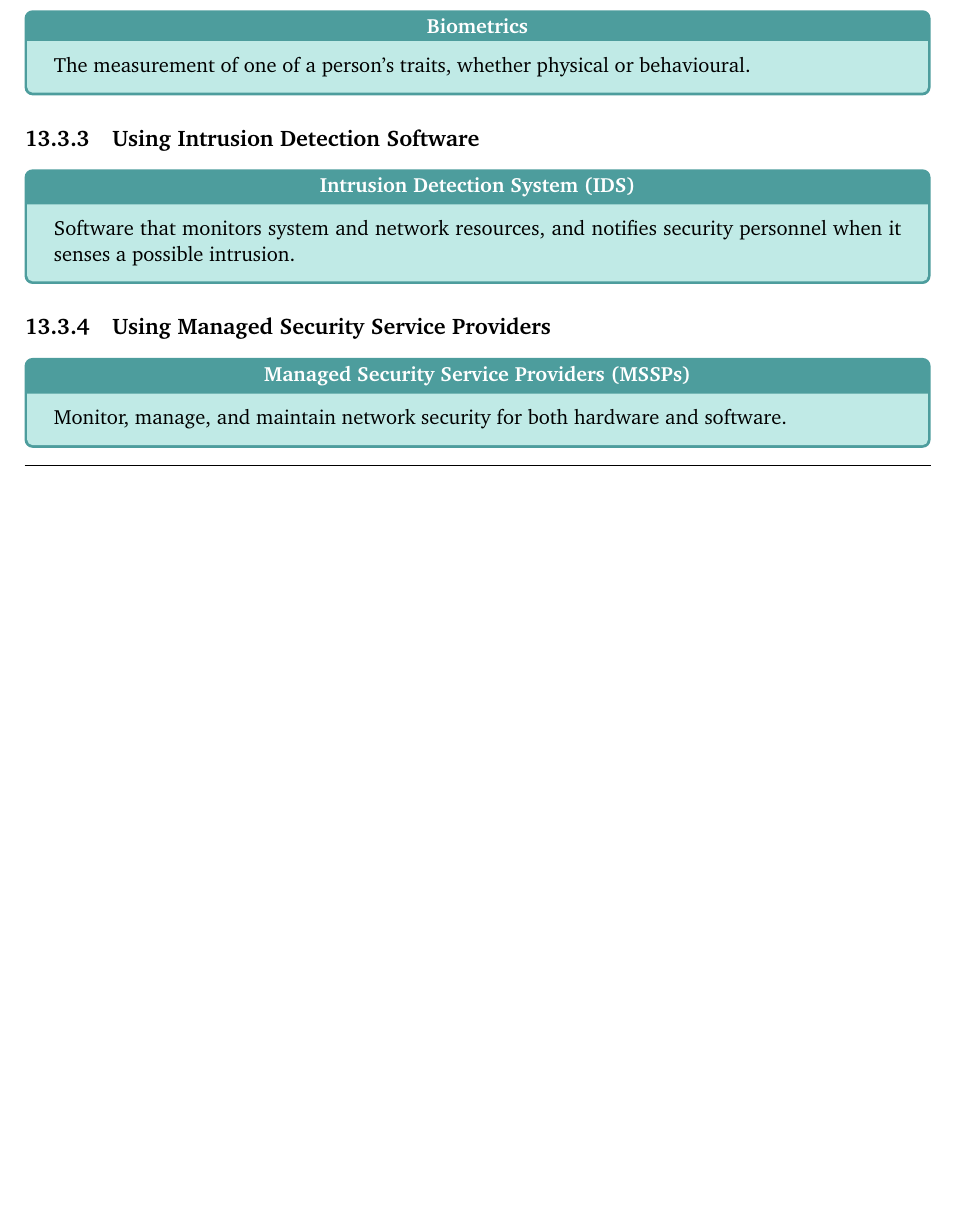
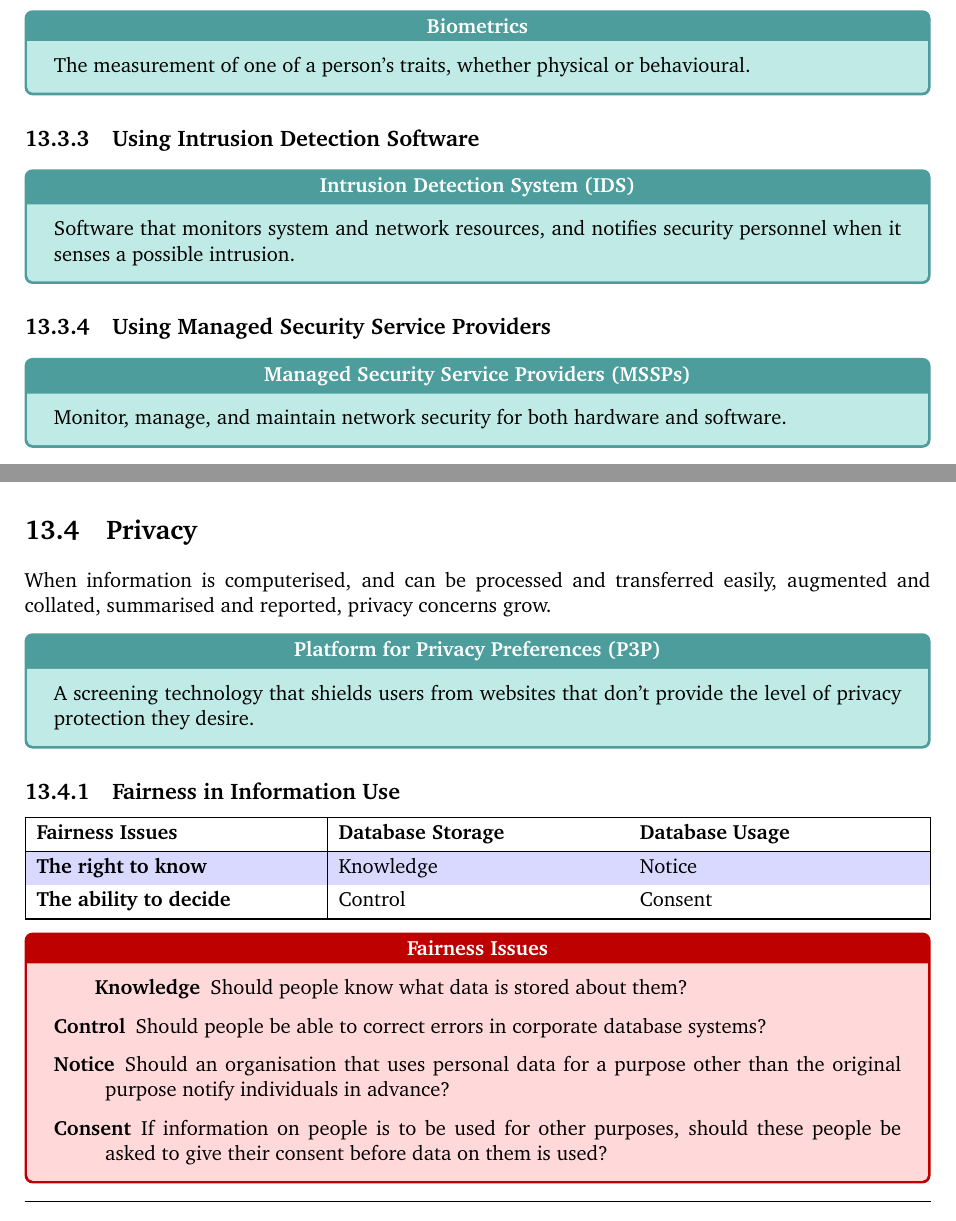
Before and after one commit to Unisa-Notes/INF1505, a LaTeX document (units/part05/chapter13.tex): part of page 5 of 5 before the commit and two parts of pages 5 and 6 of 6 after it, the two joined at a grey line, cut so that both start at the same text, the shorter picture padded with empty space. Compiled offline with pdfLaTeX.

Commit message:
Add Privacy

```diff
--- a/units/part05/chapter13.tex
+++ b/units/part05/chapter13.tex
@@ -142,5 +142,30 @@
 					Monitor, manage, and maintain network security for both hardware and software.
 				\end{definition}
 
+		\section{Privacy}
+			When information is computerised, and can be processed and transferred easily, augmented and collated, summarised and reported, privacy concerns grow.
+			\begin{definition}{Platform for Privacy Preferences (P3P)}
+				A screening technology that shields users from websites that don't provide the level of privacy protection they desire.
+			\end{definition}
+			\subsection{Fairness in Information Use}
+				\begin{center}
+					\begin{tblr}{colspec={|>{\raggedright}X| >{\raggedright}X>{\raggedright}X|}, row{1}={font=\bfseries}, column{1}={font=\bfseries}, row{even}={table even}}
+						\toprule
+						Fairness Issues & Database Storage & Database Usage\\
+						\midrule
+						The right to know & Knowledge & Notice\\
+						The ability to decide & Control & Consent\\
+						\bottomrule
+					\end{tblr}
+				\end{center}
+				\begin{sidenote}{Fairness Issues}
+					\begin{description}
+						\item[Knowledge] Should people know what data is stored about them?
+						\item[Control] Should people be able to correct errors in corporate database systems?
+						\item[Notice] Should an organisation that uses personal data for a purpose other than the original purpose notify individuals in advance?
+						\item[Consent] If information on people is to be used for other purposes, should these people be asked to give their consent before data on them is used?
+					\end{description}
+				\end{sidenote}
+
 	\vbox{\rulechapterend}
 \end{document}
```
